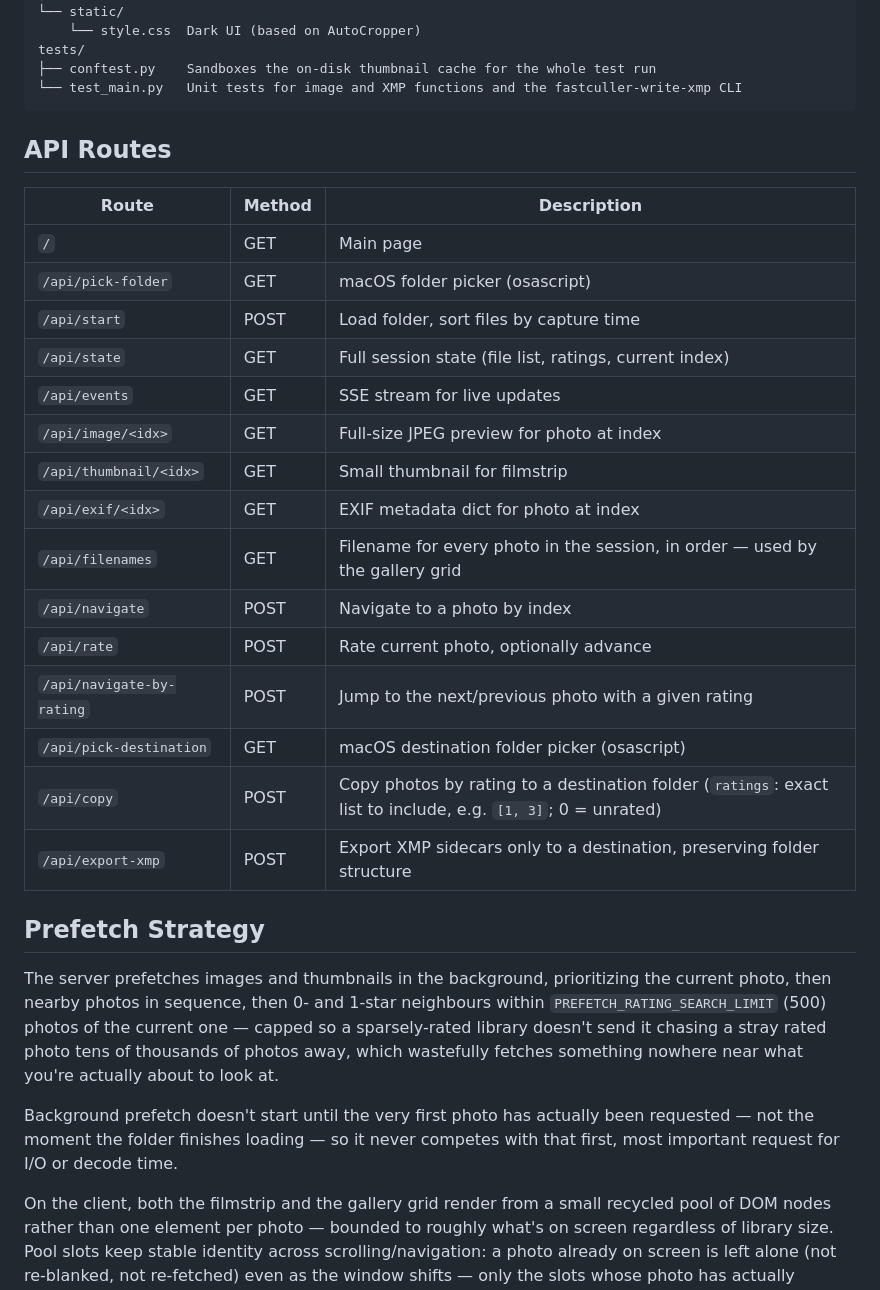
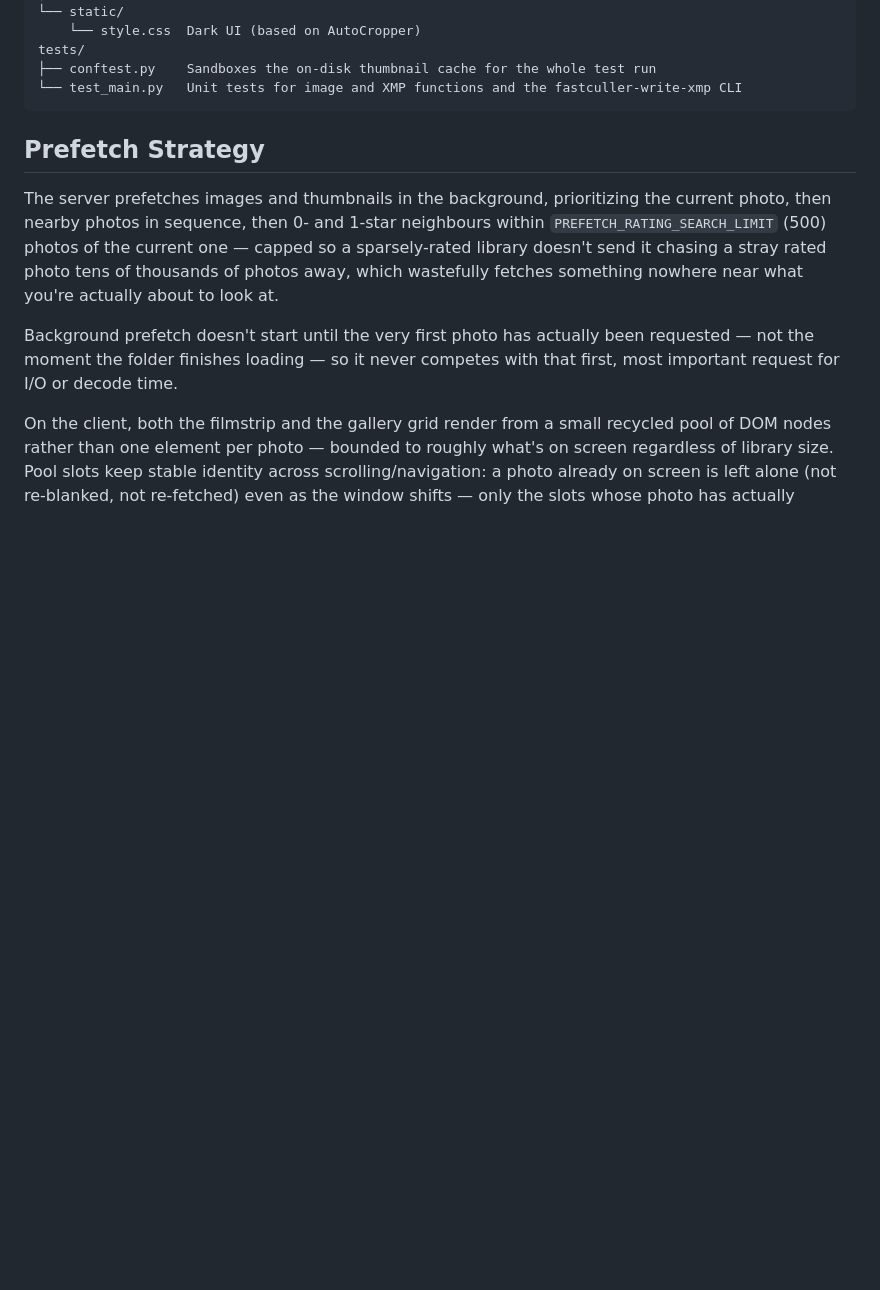
Before and after one commit to loganbwu/FastCuller, a Markdown page: README.md, the part around the change. Rendered like a GitHub page; blank space fills up the shorter version.

Commit message:
Remove API routes section from README
Co-Authored-By: Claude Opus 5.5 <noreply@anthropic.com>

````diff
--- a/README.md
+++ b/README.md
@@ -83,26 +83,6 @@ tests/
 ├── conftest.py    Sandboxes the on-disk thumbnail cache for the whole test run
 └── test_main.py   Unit tests for image and XMP functions and the fastculler-write-xmp CLI
 ```
-
-## API Routes
-
-| Route | Method | Description |
-|-------|--------|-------------|
-| `/` | GET | Main page |
-| `/api/pick-folder` | GET | macOS folder picker (osascript) |
-| `/api/start` | POST | Load folder, sort files by capture time |
-| `/api/state` | GET | Full session state (file list, ratings, current index) |
-| `/api/events` | GET | SSE stream for live updates |
-| `/api/image/<idx>` | GET | Full-size JPEG preview for photo at index |
-| `/api/thumbnail/<idx>` | GET | Small thumbnail for filmstrip |
-| `/api/exif/<idx>` | GET | EXIF metadata dict for photo at index |
-| `/api/filenames` | GET | Filename for every photo in the session, in order — used by the gallery grid |
-| `/api/navigate` | POST | Navigate to a photo by index |
-| `/api/rate` | POST | Rate current photo, optionally advance |
-| `/api/navigate-by-rating` | POST | Jump to the next/previous photo with a given rating |
-| `/api/pick-destination` | GET | macOS destination folder picker (osascript) |
-| `/api/copy` | POST | Copy photos by rating to a destination folder (`ratings`: exact list to include, e.g. `[1, 3]`; 0 = unrated) |
-| `/api/export-xmp` | POST | Export XMP sidecars only to a destination, preserving folder structure |
 
 ## Prefetch Strategy
 
````
